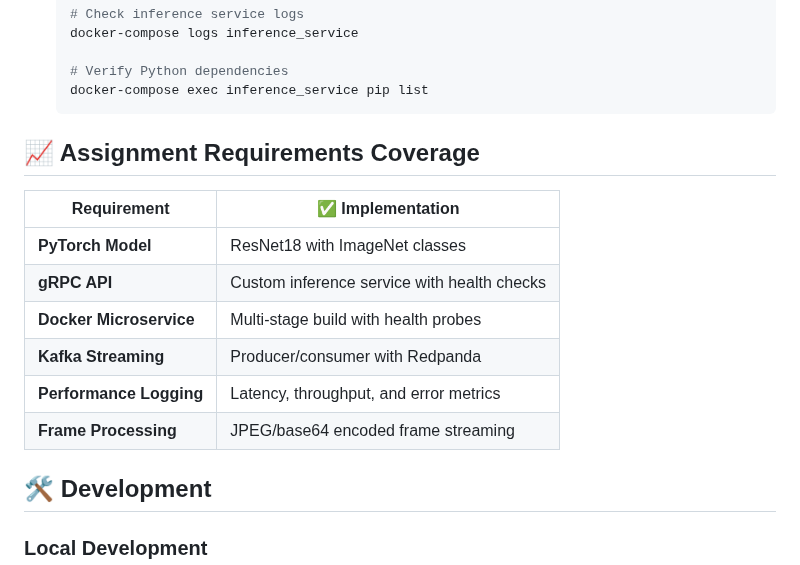
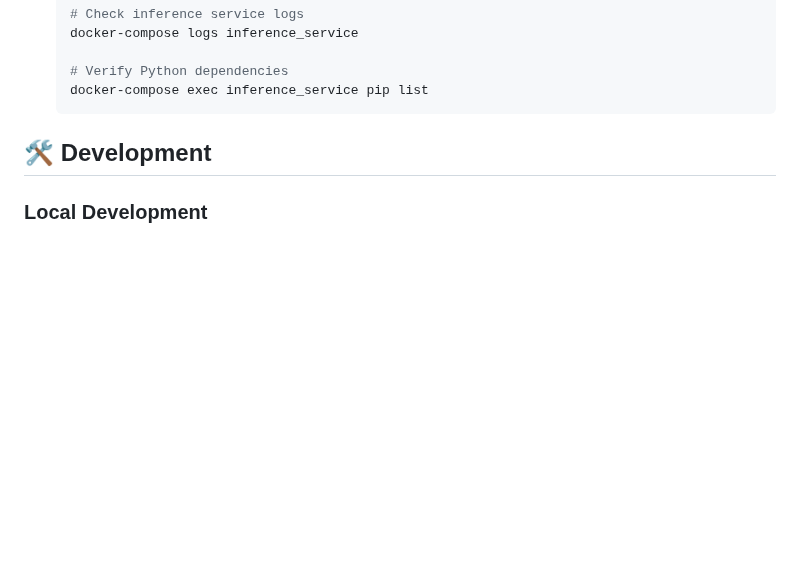
Before and after one commit to RafayAK/realtime-video-inference, a Markdown page: core_pipeline/README.md, the part around one of its changes. Drawn GitHub-style; blank space fills up the shorter version.

Commit message:
fix formatting README.md

````diff
--- a/core_pipeline/README.md
+++ b/core_pipeline/README.md
@@ -247,18 +247,6 @@ Metrics are printed every 10 seconds and at the end of each run.
    docker-compose exec inference_service pip list
    ```
 
-
-## 📈 Assignment Requirements Coverage
-
-| Requirement | ✅ Implementation |
-|-------------|------------------|
-| **PyTorch Model** | ResNet18 with ImageNet classes |
-| **gRPC API** | Custom inference service with health checks |
-| **Docker Microservice** | Multi-stage build with health probes |
-| **Kafka Streaming** | Producer/consumer with Redpanda |
-| **Performance Logging** | Latency, throughput, and error metrics |
-| **Frame Processing** | JPEG/base64 encoded frame streaming |
-
 ## 🛠️ Development
 
 ### Local Development
````
Also changed, not shown: other parts of core_pipeline/README.md (+2 -2 lines).
